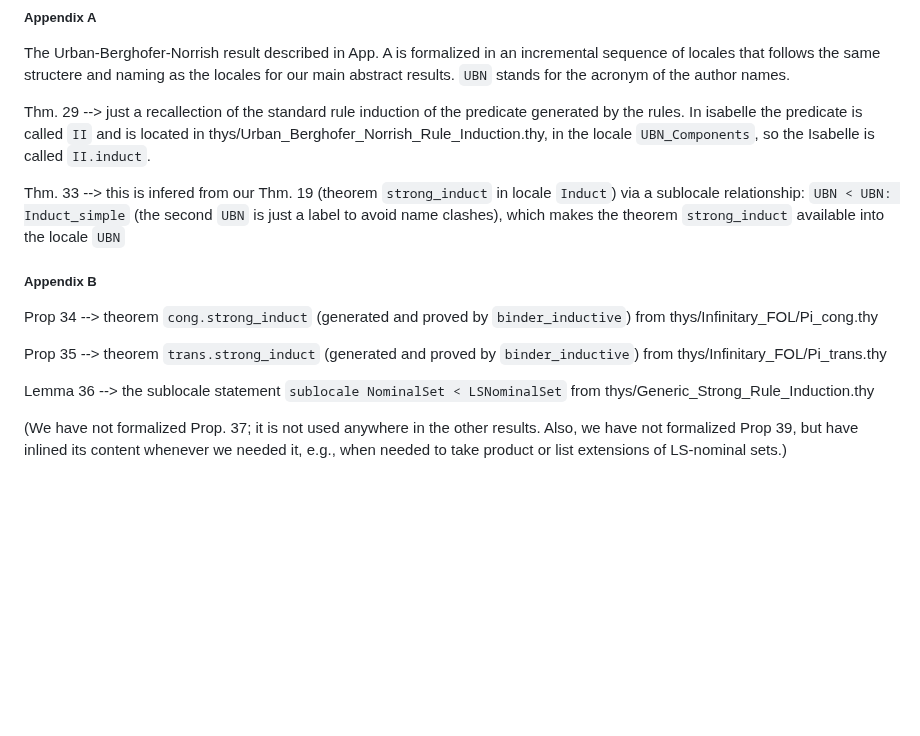
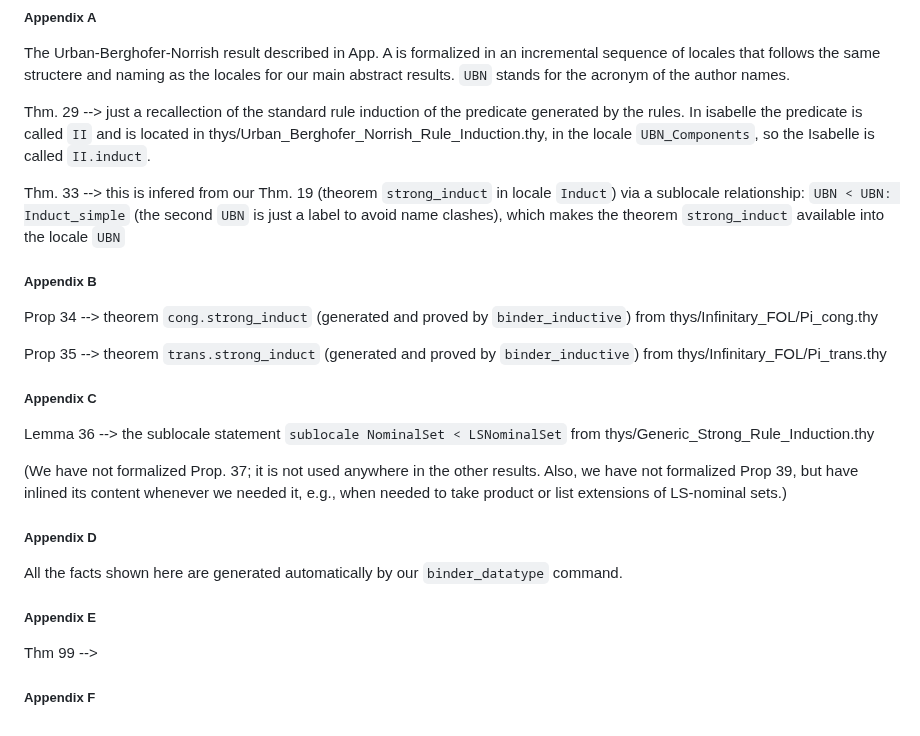
Before and after one commit to jvanbruegge/binder_datatypes, a Markdown page: README.md, the part around the change. GitHub-like rendering; blank space fills up the shorter version.

Commit message:
more on readme

```diff
--- a/README.md
+++ b/README.md
@@ -201,12 +201,28 @@ Thm. 29 --> just a recallection of the standard rule induction of the predicate
 
 Thm. 33 --> this is infered from our Thm. 19 (theorem `strong_induct` in locale `Induct`) via a sublocale relationship: `UBN < UBN: Induct_simple` (the second `UBN` is just a label to avoid name clashes), which makes the theorem `strong_induct` available into the locale `UBN`
 
+
 ##### Appendix B
 
 Prop 34 --> theorem `cong.strong_induct` (generated and proved by `binder_inductive`) from thys/Infinitary_FOL/Pi_cong.thy
 
 Prop 35 --> theorem `trans.strong_induct` (generated and proved by `binder_inductive`) from thys/Infinitary_FOL/Pi_trans.thy
 
+
+##### Appendix C
+
 Lemma 36 --> the sublocale statement `sublocale NominalSet < LSNominalSet` from thys/Generic_Strong_Rule_Induction.thy
 
 (We have not formalized Prop. 37; it is not used anywhere in the other results. Also, we have not formalized Prop 39, but have inlined its content whenever we needed it, e.g., when needed to take product or list extensions of LS-nominal sets.)
+
+
+##### Appendix D
+
+All the facts shown here are generated automatically by our `binder_datatype` command.
+
+
+##### Appendix E
+
+Thm 99 -->
+
+##### Appendix F
```
